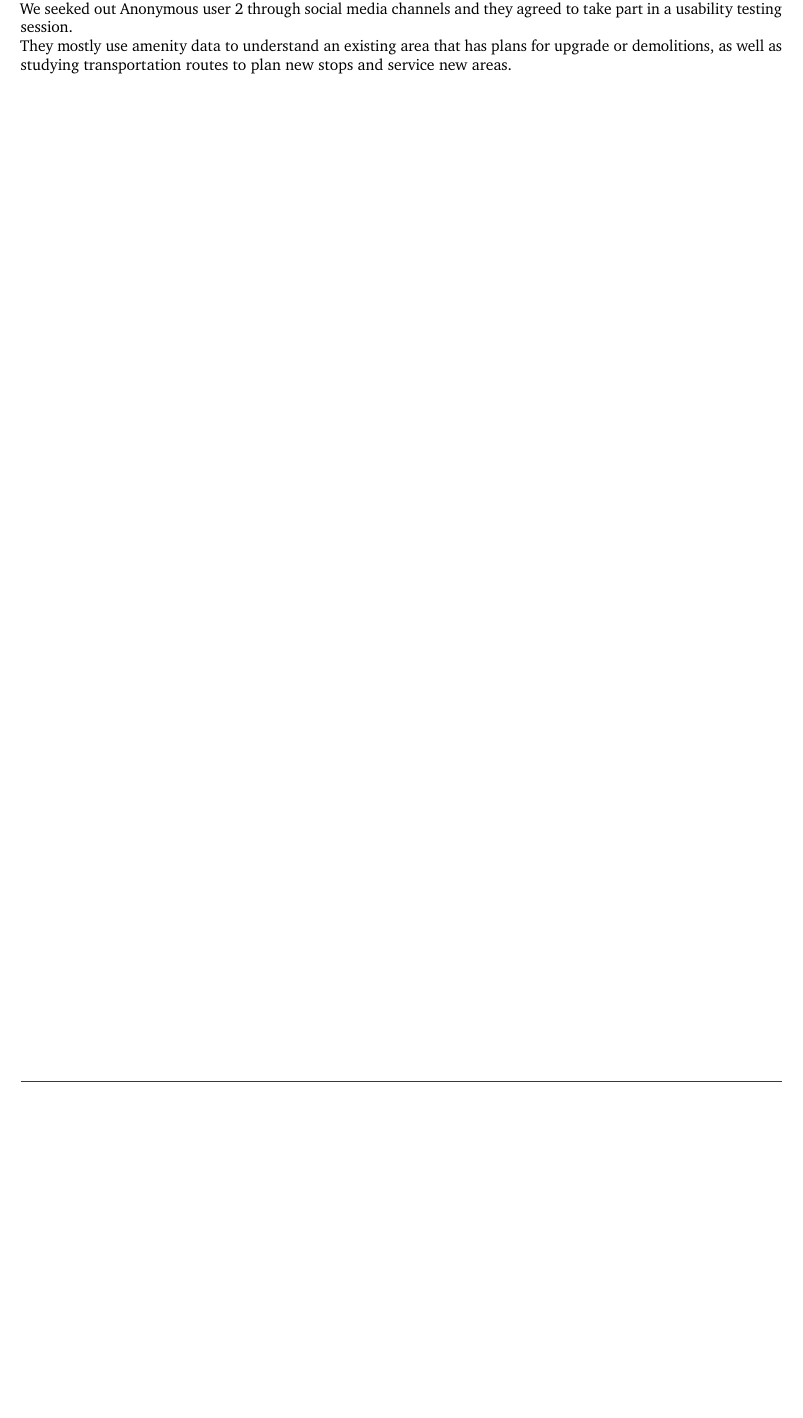
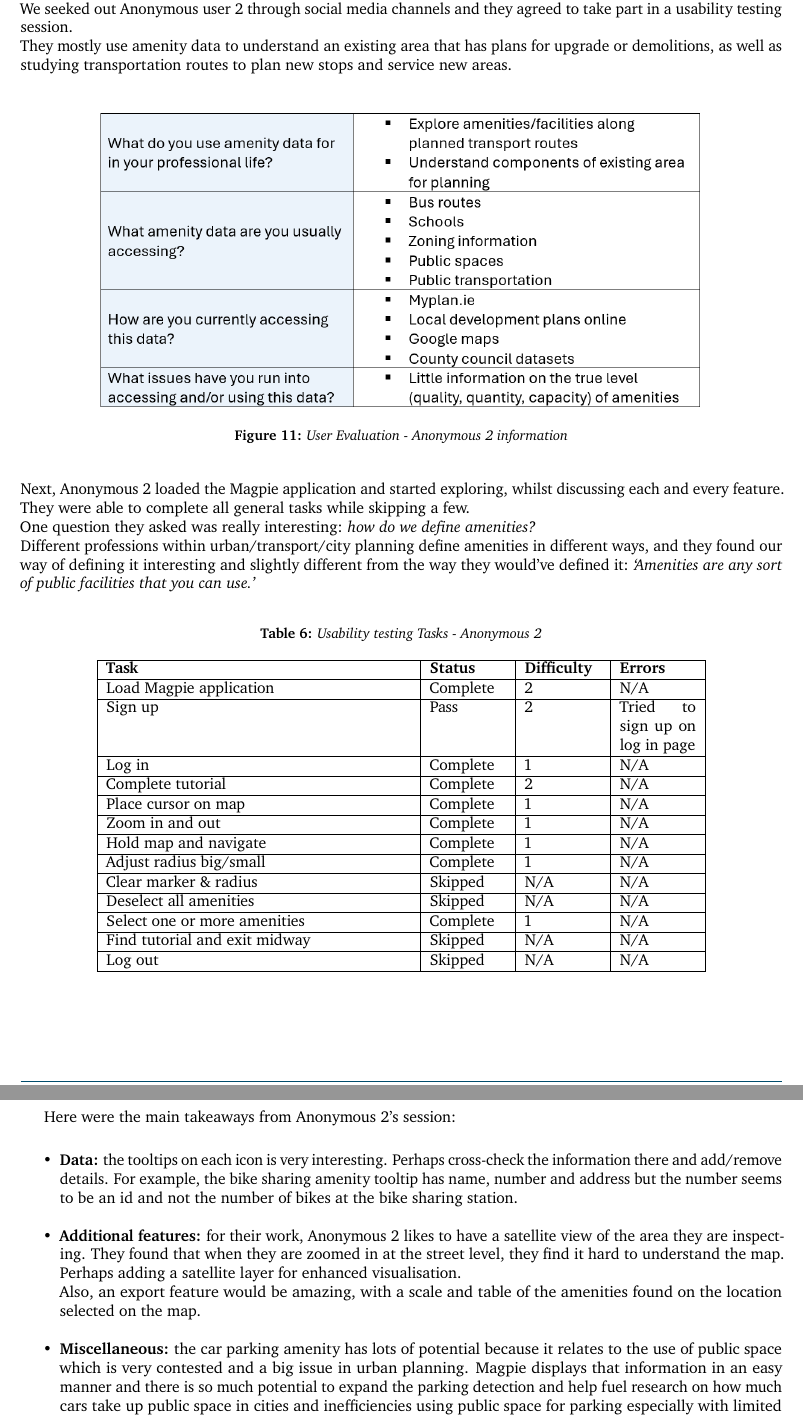
Before and after one commit to 2024-CMPU9010-GROUP-3/PROJECT, a LaTeX document (Documentation/final-report/main.tex, which reads Documentation/final-report/pages/evaluation/target_evaluation.tex): part of page 18 of 37 before the commit and two parts of pages 19 and 20 of 39 after it, the two joined at a grey line, cut so that both start at the same text, the shorter picture padded with empty space. Compiled offline with pdfLaTeX.

Commit message:
Update target user
added sarah

```diff
--- a/Documentation/final-report/pages/evaluation/target_evaluation.tex
+++ b/Documentation/final-report/pages/evaluation/target_evaluation.tex
@@ -76,0 +80,51 @@ They mostly use amenity data to understand an existing area that has plans for u
+\begin{figure}[h!]
+    \centering
+    \includegraphics[width=0.8\textwidth]{images/sarah-amenity-info.png}
+    \caption{User Evaluation - Anonymous 2 information}
+\end{figure}
+
+\noindent Next, Anonymous 2 loaded the Magpie application and started exploring, whilst discussing each and every feature. They were able to complete all general tasks while skipping a few.\\
+One question they asked was really interesting: \emph{how do we define amenities?}\\ Different professions within urban/transport/city planning define amenities in different ways, and they found our way of defining it interesting and slightly different from the way they would've defined it: \emph{`Amenities are any sort of public facilities that you can use.'}\\
+%table of Sarah's general tasks
+\begin{table}[h!]
+    \centering
+    \caption{Usability testing Tasks - Anonymous 2}
+    \begin{tabular}{|p{0.4\textwidth}|p{0.1\textwidth}|p{0.1\textwidth}|p{0.1\textwidth}|p{0.1\textwidth}|}
+        \hline
+        \textbf{Task}                 & \textbf{Status} & \textbf{Difficulty} & \textbf{Errors}                 \\
+        \hline
+        Load Magpie application       & Complete        & 2                   & N/A                             \\
+        \hline
+        Sign up                       & Pass            & 2                   & Tried to sign up on log in page \\
+        \hline
+        Log in                        & Complete        & 1                   & N/A                             \\
+        \hline
+        Complete tutorial             & Complete        & 2                   & N/A                             \\
+        \hline
+        Place cursor on map           & Complete        & 1                   & N/A                             \\
+        \hline
+        Zoom in and out               & Complete        & 1                   & N/A                             \\
+        \hline
+        Hold map and navigate         & Complete        & 1                   & N/A                             \\
+        \hline
+        Adjust radius big/small       & Complete        & 1                   & N/A                             \\
+        \hline
+        Clear marker \& radius        & Skipped         & N/A                 & N/A                             \\
+        \hline
+        Deselect all amenities        & Skipped         & N/A                 & N/A                             \\
+        \hline
+        Select one or more amenities  & Complete        & 1                   & N/A                             \\
+        \hline
+        Find tutorial and exit midway & Skipped         & N/A                 & N/A                             \\
+        \hline
+        Log out                       & Skipped         & N/A                 & N/A                             \\
+        \hline
+    \end{tabular}
+\end{table}
+
+\newpage Here were the main takeaways from Anonymous 2's session:
+\begin{itemize}
+    \item \textbf{Data:} the tooltips on each icon is very interesting. Perhaps cross-check the information there and add/remove details. For example, the bike sharing amenity tooltip has name, number and address but the number seems to be an id and not the number of bikes at the bike sharing station.\\
+    \item \textbf{Additional features:} for their work, Anonymous 2 likes to have a satellite view of the area they are inspecting. They found that when they are zoomed in at the street level, they find it hard to understand the map. Perhaps adding a satellite layer for enhanced visualisation.\\ Also, an export feature would be amazing, with a scale and table of the amenities found on the location selected on the map.\\
+    \item \textbf{Miscellaneous:} the car parking amenity has lots of potential because it relates to the use of public space which is very contested and a big issue in urban planning. Magpie displays that information in an easy manner and there is so much potential to expand the parking detection and help fuel research on how much cars take up public space in cities and inefficiencies using public space for parking especially with limited land.
+\end{itemize}
```
Also changed, not shown: Documentation/final-report/images/sarah-amenity-info.png (added), Documentation/final-report/images/survey-bryan.png (added), Documentation/final-report/images/survey-sarah.png (added), Documentation/final-report/pages/evaluation/target_evaluation.tex (31 more changed lines), 1 other file.
